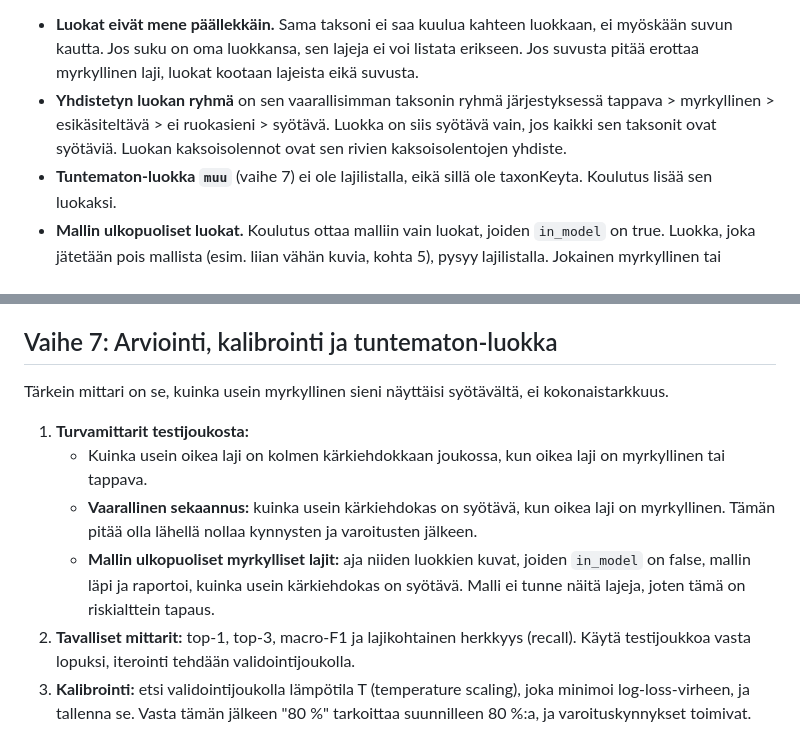
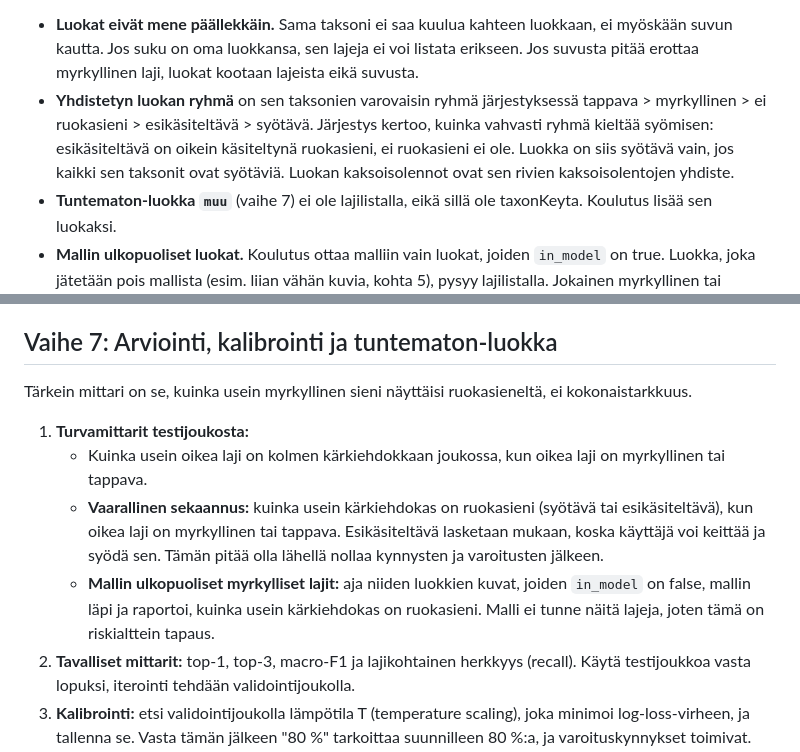
Before and after one commit to Luukalindgren/seeni, a Markdown page: docs/PLAN.md, 2 parts joined by grey strips. GitHub-like rendering.

Commit message:
Order merged-class groups by caution, count esikäsiteltävä as food
The order tappava > myrkyllinen > esikäsiteltävä > ei ruokasieni >
syötävä ranked groups by raw toxicity. The order is used to label a
class whose species cannot be told apart, so it must pick the most
cautious instruction: esikäsiteltävä is a food mushroom when prepared
correctly, ei ruokasieni is not eaten at all. New order: tappava >
myrkyllinen > ei ruokasieni > esikäsiteltävä > syötävä.

The dangerous-confusion metric now counts both syötävä and
esikäsiteltävä top-1 predictions for poisonous or deadly species,
since a user can prepare and eat an esikäsiteltävä mushroom.

Refs #3, #7

Co-Authored-By: Claude Opus 5.5 <noreply@anthropic.com>
Claude-Session: https://claude.ai/code/session_01PhS3RXhCin9gaRq9SdDm6L

```diff
--- a/docs/PLAN.md
+++ b/docs/PLAN.md
@@ -91,7 +91,7 @@ Aloita 100–200 luokalla. Ne muodostuvat Ruokaviraston kauppasienistä, niiden
 **Luokan tunniste.** Jokaisella luokalla on pysyvä tekstitunniste `class_id`: pienet ASCII-kirjaimet ja väliviivat, yleensä tieteellinen nimi (`cantharellus-cibarius`, suvun tasolla `cortinarius`). Yhdistetyssä luokassa on useita rivejä samalla `class_id`:llä, koska sen lajeilla ei ole yhteistä taxonKeyta. Tunniste ei muutu sen jälkeen, kun sillä on kerran koulutettu malli, joten `species.json` toimii kaikkien malliversioiden kanssa. Jos luokan taksonit muuttuvat, luokka saa uuden tunnisteen.
 
 - **Luokat eivät mene päällekkäin.** Sama taksoni ei saa kuulua kahteen luokkaan, ei myöskään suvun kautta. Jos suku on oma luokkansa, sen lajeja ei voi listata erikseen. Jos suvusta pitää erottaa myrkyllinen laji, luokat kootaan lajeista eikä suvusta.
-- **Yhdistetyn luokan ryhmä** on sen vaarallisimman taksonin ryhmä järjestyksessä tappava > myrkyllinen > esikäsiteltävä > ei ruokasieni > syötävä. Luokka on siis syötävä vain, jos kaikki sen taksonit ovat syötäviä. Luokan kaksoisolennot ovat sen rivien kaksoisolentojen yhdiste.
+- **Yhdistetyn luokan ryhmä** on sen taksonien varovaisin ryhmä järjestyksessä tappava > myrkyllinen > ei ruokasieni > esikäsiteltävä > syötävä. Järjestys kertoo, kuinka vahvasti ryhmä kieltää syömisen: esikäsiteltävä on oikein käsiteltynä ruokasieni, ei ruokasieni ei ole. Luokka on siis syötävä vain, jos kaikki sen taksonit ovat syötäviä. Luokan kaksoisolennot ovat sen rivien kaksoisolentojen yhdiste.
 - **Tuntematon-luokka `muu`** (vaihe 7) ei ole lajilistalla, eikä sillä ole taxonKeyta. Koulutus lisää sen luokaksi.
 - **Mallin ulkopuoliset luokat.** Koulutus ottaa malliin vain luokat, joiden `in_model` on true. Luokka, joka jätetään pois mallista (esim. liian vähän kuvia, kohta 5), pysyy lajilistalla. Jokainen myrkyllinen tai tappava kaksoisolento on lajilistalla, vaikka siitä ei olisi kuvia. Jos se ei ole mallissa, sille tehdään `species.json`:iin varoitustietue (vaihe 9), jotta se näytetään aina.
 
@@ -137,12 +137,12 @@ Aikaa kuluu muutama tunti noin 100 000 kuvalla.
 
 ## Vaihe 7: Arviointi, kalibrointi ja tuntematon-luokka
 
-Tärkein mittari on se, kuinka usein myrkyllinen sieni näyttäisi syötävältä, ei kokonaistarkkuus.
+Tärkein mittari on se, kuinka usein myrkyllinen sieni näyttäisi ruokasieneltä, ei kokonaistarkkuus.
 
 1. **Turvamittarit testijoukosta:**
    - Kuinka usein oikea laji on kolmen kärkiehdokkaan joukossa, kun oikea laji on myrkyllinen tai tappava.
-   - **Vaarallinen sekaannus:** kuinka usein kärkiehdokas on syötävä, kun oikea laji on myrkyllinen. Tämän pitää olla lähellä nollaa kynnysten ja varoitusten jälkeen.
-   - **Mallin ulkopuoliset myrkylliset lajit:** aja niiden luokkien kuvat, joiden `in_model` on false, mallin läpi ja raportoi, kuinka usein kärkiehdokas on syötävä. Malli ei tunne näitä lajeja, joten tämä on riskialttein tapaus.
+   - **Vaarallinen sekaannus:** kuinka usein kärkiehdokas on ruokasieni (syötävä tai esikäsiteltävä), kun oikea laji on myrkyllinen tai tappava. Esikäsiteltävä lasketaan mukaan, koska käyttäjä voi keittää ja syödä sen. Tämän pitää olla lähellä nollaa kynnysten ja varoitusten jälkeen.
+   - **Mallin ulkopuoliset myrkylliset lajit:** aja niiden luokkien kuvat, joiden `in_model` on false, mallin läpi ja raportoi, kuinka usein kärkiehdokas on ruokasieni. Malli ei tunne näitä lajeja, joten tämä on riskialttein tapaus.
 2. **Tavalliset mittarit:** top-1, top-3, macro-F1 ja lajikohtainen herkkyys (recall). Käytä testijoukkoa vasta lopuksi, iterointi tehdään validointijoukolla.
 3. **Kalibrointi:** etsi validointijoukolla lämpötila T (temperature scaling), joka minimoi log-loss-virheen, ja tallenna se. Vasta tämän jälkeen "80 %" tarkoittaa suunnilleen 80 %:a, ja varoituskynnykset toimivat.
 4. **Tuntematon:** lisää koulutukseen luokka *muu*. Siihen kuuluu (a) satunnaisotos sieniä, jotka eivät ole lajilistalla, ja (b) ei-sieniä kuten sammalta, käpyjä, lehtiä ja kasveja (samoista GBIF-lähteistä, CC0/CC-BY). Lisäksi käytetään kynnystä: jos kärkiehdokkaan todennäköisyys jää alle valitun rajan, tulos on "en tunnista varmasti".
```
Also changed, not shown: CLAUDE.md (+2 -2 lines).
